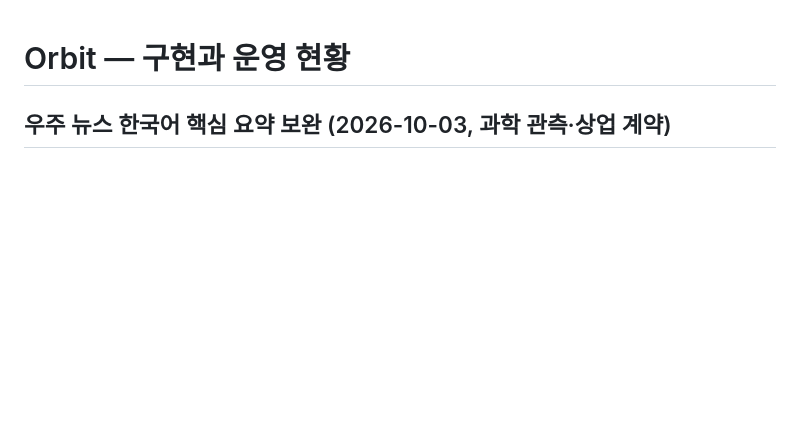
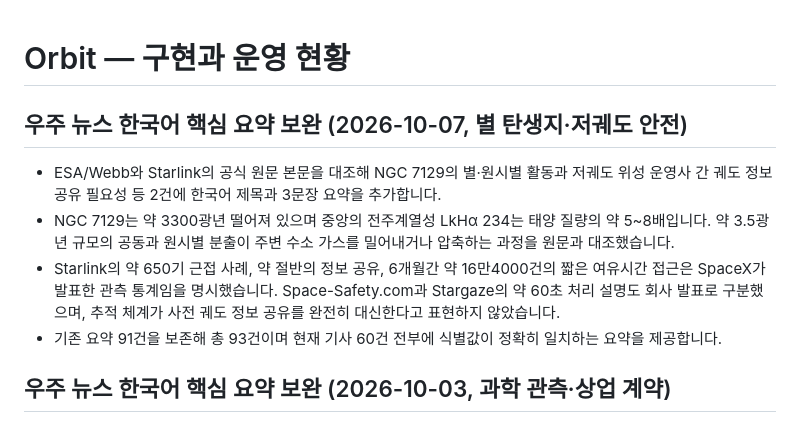
Before and after one commit to kjw6716-afk/orbithere, a Markdown page: PROJECT_STATUS.md, the part around the change. Drawn GitHub-style; blank space fills up the shorter version.

Commit message:
docs: record two source-checked news summaries

```diff
--- a/PROJECT_STATUS.md
+++ b/PROJECT_STATUS.md
@@ -1,4 +1,11 @@
 # Orbit — 구현과 운영 현황
+
+## 우주 뉴스 한국어 핵심 요약 보완 (2026-10-07, 별 탄생지·저궤도 안전)
+
+- ESA/Webb와 Starlink의 공식 원문 본문을 대조해 NGC 7129의 별·원시별 활동과 저궤도 위성 운영사 간 궤도 정보 공유 필요성 등 2건에 한국어 제목과 3문장 요약을 추가합니다.
+- NGC 7129는 약 3300광년 떨어져 있으며 중앙의 전주계열성 LkHα 234는 태양 질량의 약 5~8배입니다. 약 3.5광년 규모의 공동과 원시별 분출이 주변 수소 가스를 밀어내거나 압축하는 과정을 원문과 대조했습니다.
+- Starlink의 약 650기 근접 사례, 약 절반의 정보 공유, 6개월간 약 16만4000건의 짧은 여유시간 접근은 SpaceX가 발표한 관측 통계임을 명시했습니다. Space-Safety.com과 Stargaze의 약 60초 처리 설명도 회사 발표로 구분했으며, 추적 체계가 사전 궤도 정보 공유를 완전히 대신한다고 표현하지 않았습니다.
+- 기존 요약 91건을 보존해 총 93건이며 현재 기사 60건 전부에 식별값이 정확히 일치하는 요약을 제공합니다.
 
 ## 우주 뉴스 한국어 핵심 요약 보완 (2026-10-03, 과학 관측·상업 계약)
 
```
